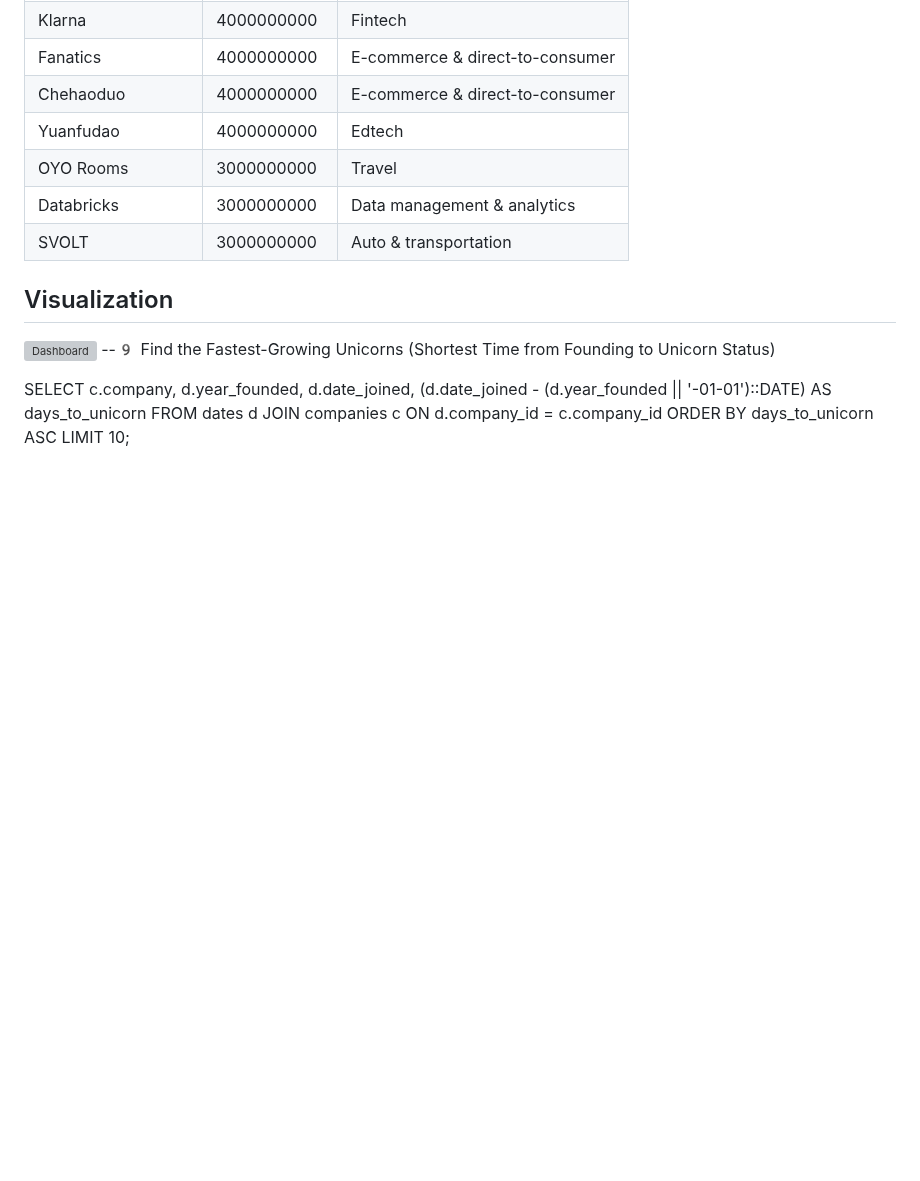
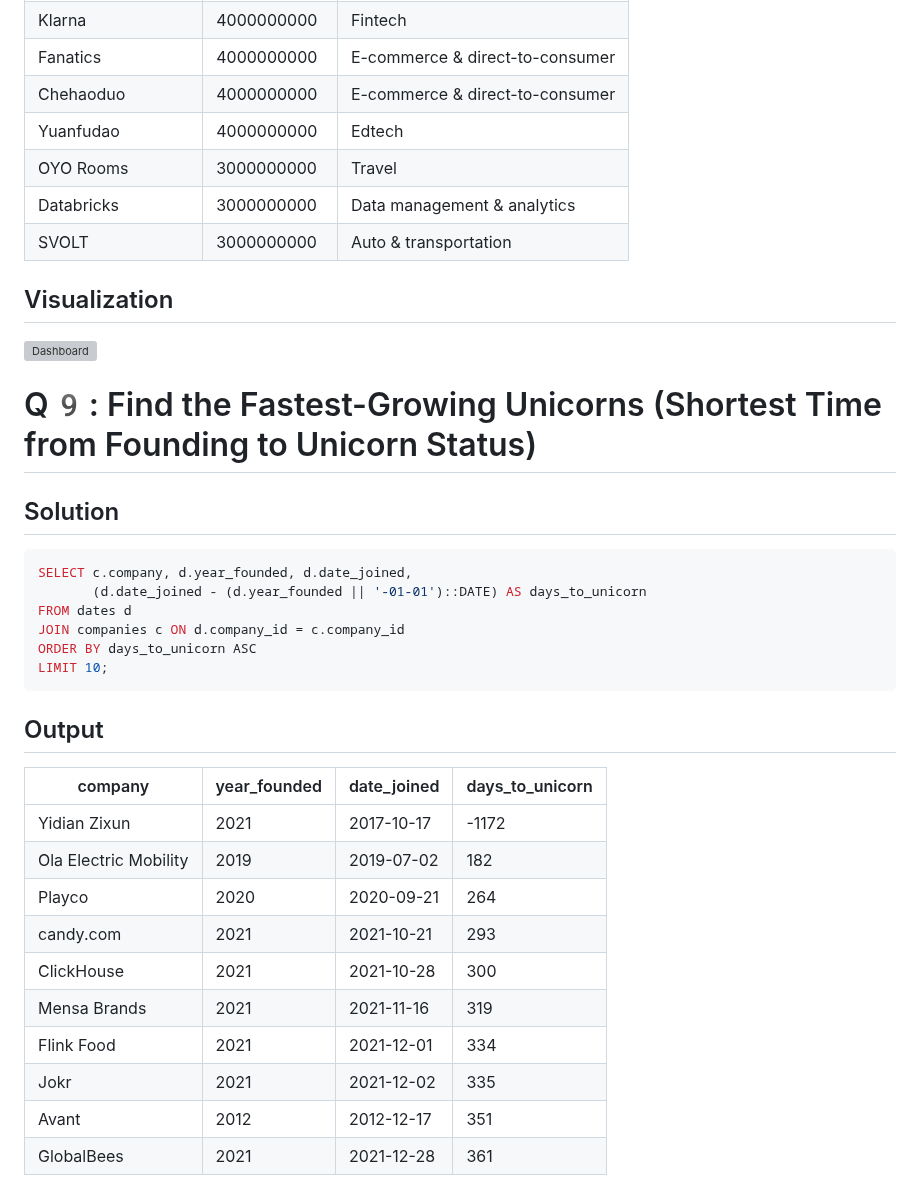
Before and after one commit to ShaikhBorhanUddin/Unicorn_Project, a Markdown page: Solutions.md, the part around one of its changes. Drawn GitHub-style; blank space fills up the shorter version; grey boxes are pictures that could not be loaded.

````diff
--- a/Solutions.md
+++ b/Solutions.md
@@ -271,12 +271,27 @@ Limit 20;
 
 ## Visualization
 ![Dashboard](https://github.com/ShaikhBorhanUddin/Unicorn_Company_Analysis/blob/main/Images/Sheet%208.png?raw=true)
---9️ Find the Fastest-Growing Unicorns (Shortest Time from Founding to Unicorn Status)
-
+# Q9️: Find the Fastest-Growing Unicorns (Shortest Time from Founding to Unicorn Status)
+## Solution
+```SQL
 SELECT c.company, d.year_founded, d.date_joined,
        (d.date_joined - (d.year_founded || '-01-01')::DATE) AS days_to_unicorn
 FROM dates d
 JOIN companies c ON d.company_id = c.company_id
 ORDER BY days_to_unicorn ASC
 LIMIT 10;
+```
+## Output
+|company              |year_founded|date_joined|days_to_unicorn|
+|---------------------|------------|-----------|---------------|
+|Yidian Zixun         |2021        |2017-10-17 |-1172          |
+|Ola Electric Mobility|2019        |2019-07-02 |182            |
+|Playco               |2020        |2020-09-21 |264            |
+|candy.com            |2021        |2021-10-21 |293            |
+|ClickHouse           |2021        |2021-10-28 |300            |
+|Mensa Brands         |2021        |2021-11-16 |319            |
+|Flink Food           |2021        |2021-12-01 |334            |
+|Jokr                 |2021        |2021-12-02 |335            |
+|Avant                |2012        |2012-12-17 |351            |
+|GlobalBees           |2021        |2021-12-28 |361            |
 
````
Also changed, not shown: other parts of Solutions.md (+5 -1 lines).
